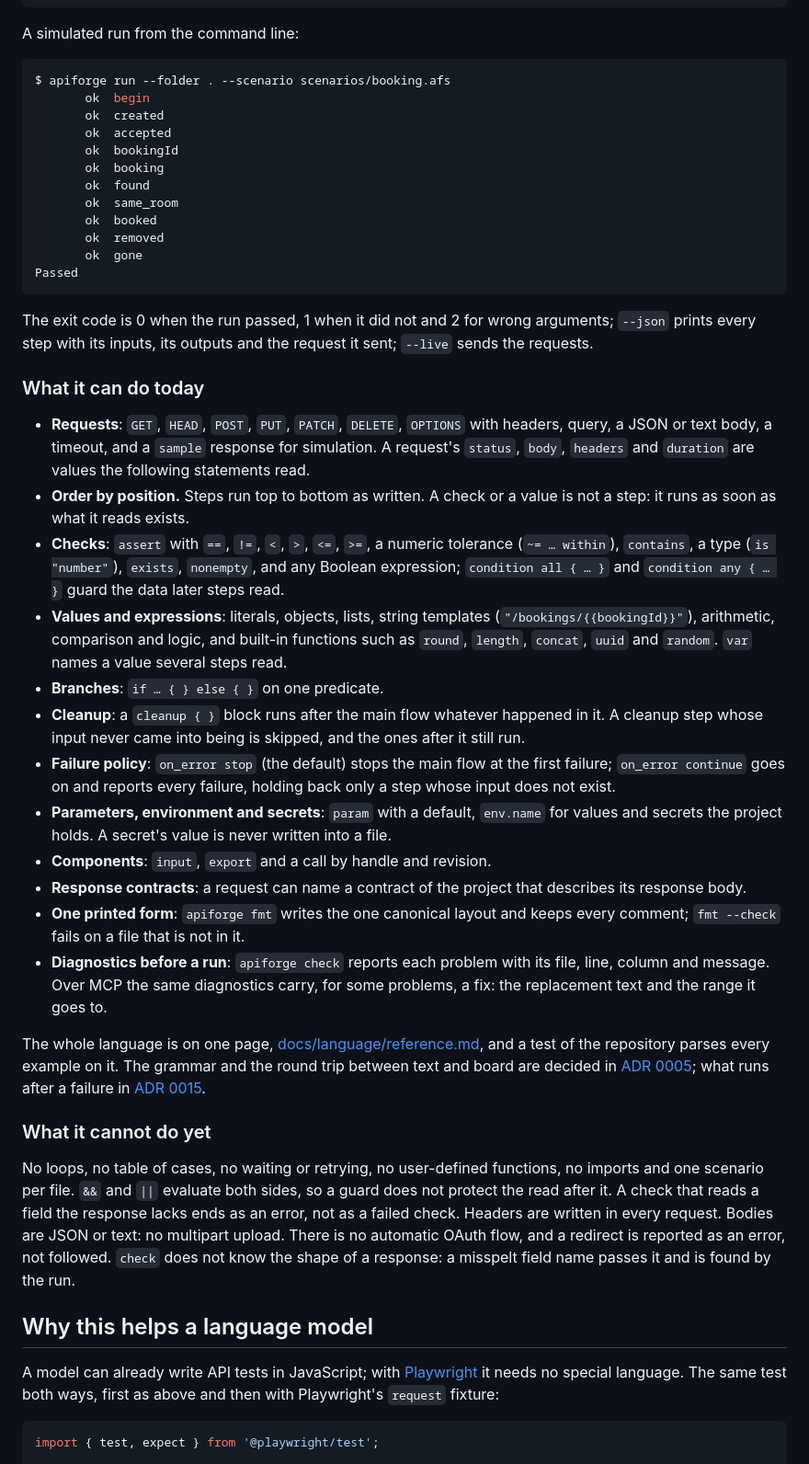
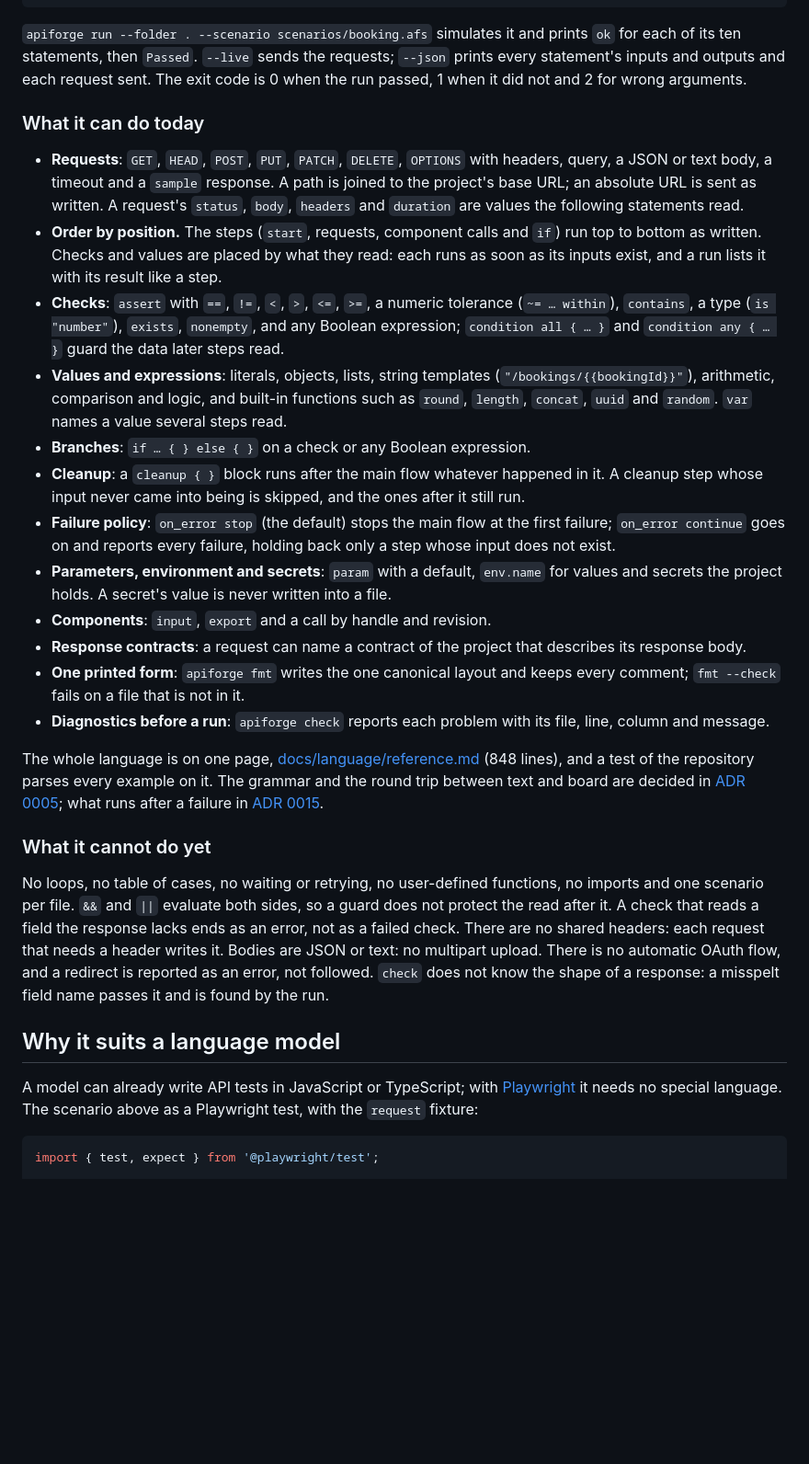
Before and after one commit to jakubiszon26/apiforge, a Markdown page: README.md, the part around one of its changes. Shown at 92% size. GitHub-like rendering; blank space fills up the shorter version.

````diff
--- a/README.md
+++ b/README.md
@@ -76,44 +70,32 @@ scenario "Create and read a booking" {
 }
 ```
 
-A simulated run from the command line:
-
-```console
-$ apiforge run --folder . --scenario scenarios/booking.afs
-       ok  begin
-       ok  created
-       ok  accepted
-       ok  bookingId
-       ok  booking
-       ok  found
-       ok  same_room
-       ok  booked
-       ok  removed
-       ok  gone
-Passed
-```
-
-The exit code is 0 when the run passed, 1 when it did not and 2 for wrong
-arguments; `--json` prints every step with its inputs, its outputs and the
-request it sent; `--live` sends the requests.
+`apiforge run --folder . --scenario scenarios/booking.afs` simulates it and
+prints `ok` for each of its ten statements, then `Passed`. `--live` sends the
+requests; `--json` prints every statement's inputs and outputs and each
+request sent. The exit code is 0 when the run passed, 1 when it did not and
+2 for wrong arguments.
 
 ### What it can do today
 
 - **Requests**: `GET`, `HEAD`, `POST`, `PUT`, `PATCH`, `DELETE`, `OPTIONS`
-  with headers, query, a JSON or text body, a timeout, and a `sample`
-  response for simulation. A request's `status`, `body`, `headers` and
-  `duration` are values the following statements read.
-- **Order by position.** Steps run top to bottom as written. A check or a
-  value is not a step: it runs as soon as what it reads exists.
+  with headers, query, a JSON or text body, a timeout and a `sample`
+  response. A path is joined to the project's base URL; an absolute URL is
+  sent as written. A request's `status`, `body`, `headers` and `duration`
+  are values the following statements read.
+- **Order by position.** The steps (`start`, requests, component calls and
+  `if`) run top to bottom as written. Checks and values are placed by what
+  they read: each runs as soon as its inputs exist, and a run lists it with
+  its result like a step.
 - **Checks**: `assert` with `==`, `!=`, `<`, `>`, `<=`, `>=`, a numeric
   tolerance (`~= … within`), `contains`, a type (`is "number"`), `exists`,
   `nonempty`, and any Boolean expression; `condition all { … }` and
   `condition any { … }` guard the data later steps read.
 - **Values and expressions**: literals, objects, lists, string templates
-  (`"/bookings/{{bookingId}}"`), arithmetic, comparison and logic, and built-in
-  functions such as `round`, `length`, `concat`, `uuid` and `random`. `var`
-  names a value several steps read.
-- **Branches**: `if … { } else { }` on one predicate.
+  (`"/bookings/{{bookingId}}"`), arithmetic, comparison and logic, and
+  built-in functions such as `round`, `length`, `concat`, `uuid` and
+  `random`. `var` names a value several steps read.
+- **Branches**: `if … { } else { }` on a check or any Boolean expression.
 - **Cleanup**: a `cleanup { }` block runs after the main flow whatever
   happened in it. A cleanup step whose input never came into being is
   skipped, and the ones after it still run.
@@ -129,12 +111,12 @@ request it sent; `--live` sends the requests.
 - **One printed form**: `apiforge fmt` writes the one canonical layout and
   keeps every comment; `fmt --check` fails on a file that is not in it.
 - **Diagnostics before a run**: `apiforge check` reports each problem with
-  its file, line, column and message. Over MCP the same diagnostics carry,
-  for some problems, a fix: the replacement text and the range it goes to.
+  its file, line, column and message.
 
-The whole language is on one page, [docs/language/reference.md](docs/language/reference.md),
-and a test of the repository parses every example on it. The grammar and the
-round trip between text and board are decided in
+The whole language is on one page,
+[docs/language/reference.md](docs/language/reference.md) (848 lines), and a
+test of the repository parses every example on it. The grammar and the round
+trip between text and board are decided in
 [ADR 0005](docs/decisions/0005-scenario-language.md); what runs after a
 failure in [ADR 0015](docs/decisions/0015-run-after-an-error.md).
 
@@ -143,18 +125,19 @@ failure in [ADR 0015](docs/decisions/0015-run-after-an-error.md).
 No loops, no table of cases, no waiting or retrying, no user-defined
 functions, no imports and one scenario per file. `&&` and `||` evaluate both
 sides, so a guard does not protect the read after it. A check that reads a
-field the response lacks ends as an error, not as a failed check. Headers
-are written in every request. Bodies are JSON or text: no multipart upload.
-There is no automatic OAuth flow, and a redirect is reported as an error,
-not followed. `check` does not know the shape of a response: a misspelt field
-name passes it and is found by the run.
+field the response lacks ends as an error, not as a failed check. There are
+no shared headers: each request that needs a header writes it. Bodies are
+JSON or text: no multipart upload. There is no automatic OAuth flow, and a
+redirect is reported as an error, not followed. `check` does not know the
+shape of a response: a misspelt field name passes it and is found by the
+run.
 
-## Why this helps a language model
+## Why it suits a language model
 
-A model can already write API tests in JavaScript; with
+A model can already write API tests in JavaScript or TypeScript; with
 [Playwright](https://playwright.dev/docs/api-testing) it needs no special
-language. The same test both ways, first as above and then with Playwright's
-`request` fixture:
+language. The scenario above as a Playwright test, with the `request`
+fixture:
 
 ```ts
 import { test, expect } from '@playwright/test';
````
Also changed, not shown: other parts of README.md (+114 -158 lines), docs/images/agent-observer.png (added), docs/images/main-window.png.
